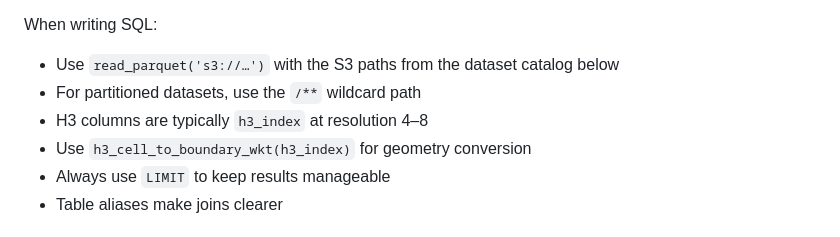
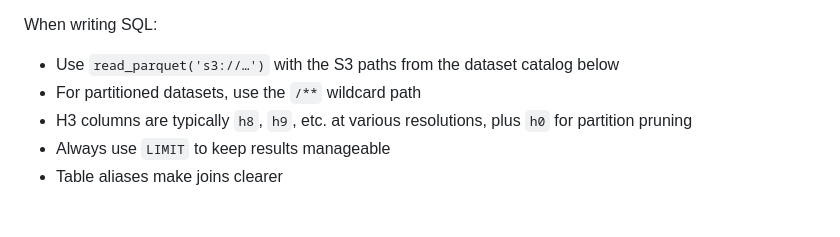
Before and after one commit to boettiger-lab/wetlands-v2, a Markdown page: system-prompt.md, the part around the change. GitHub-like rendering.

Commit message:
fix: replace stale h3_index column reference with h8/h0

```diff
--- a/system-prompt.md
+++ b/system-prompt.md
@@ -28,8 +28,7 @@ The DuckDB instance is pre-configured with:
 When writing SQL:
 - Use `read_parquet('s3://…')` with the S3 paths from the dataset catalog below
 - For partitioned datasets, use the `/**` wildcard path
-- H3 columns are typically `h3_index` at resolution 4–8
-- Use `h3_cell_to_boundary_wkt(h3_index)` for geometry conversion
+- H3 columns are typically `h8`, `h9`, etc. at various resolutions, plus `h0` for partition pruning
 - Always use `LIMIT` to keep results manageable
 - Table aliases make joins clearer
 
```
